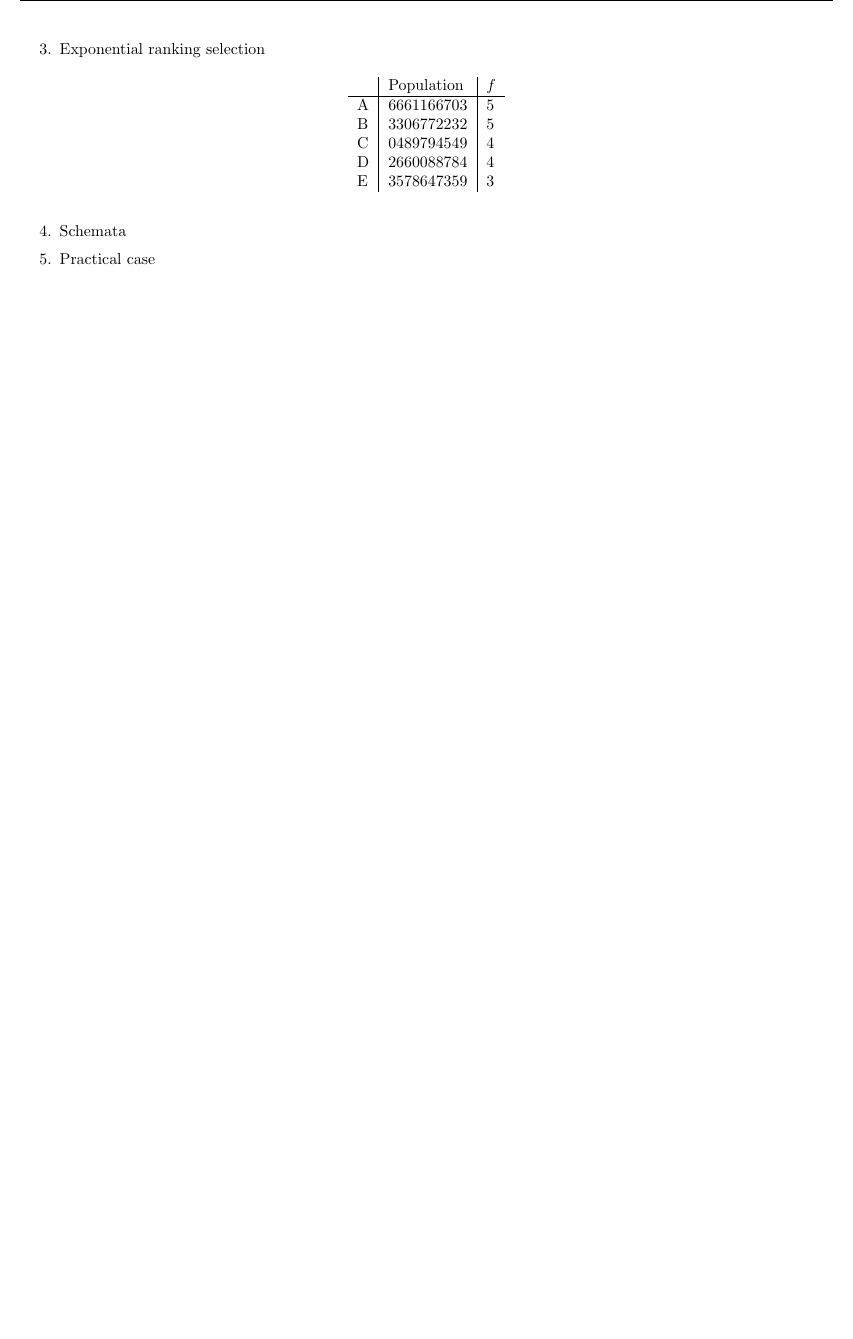
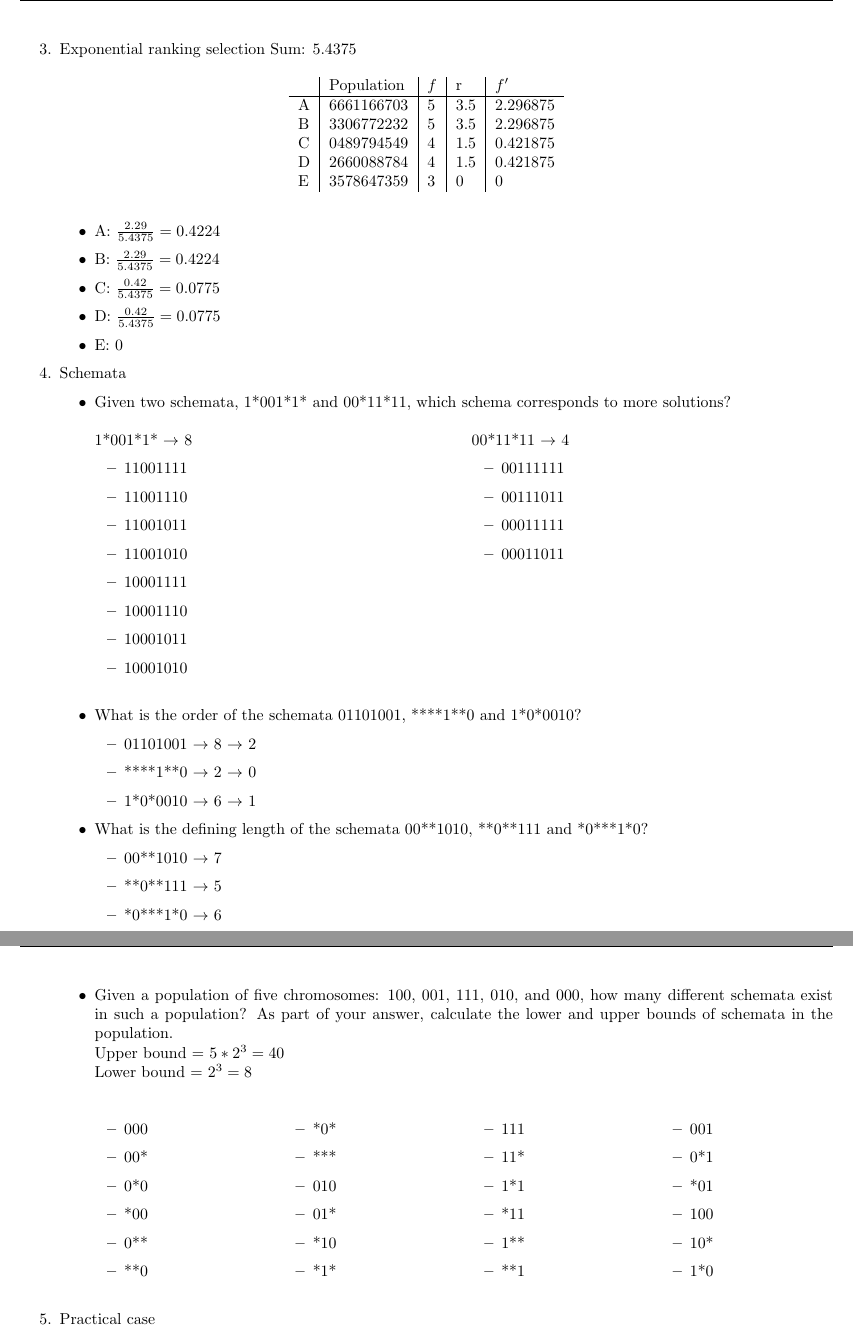
Before and after one commit to edjacob25/ComputationaIntelligence, a LaTeX problem sheet (Homework4/Homework4.tex): part of page 3 of 3 before the commit and two parts of pages 3 and 4 of 4 after it, the two joined at a grey line, cut so that both start at the same text, the shorter picture padded with empty space. Compiled offline with pdfLaTeX.

Commit message:
Added subsections 3-4 for homework 4

```diff
--- a/Homework4/Homework4.tex
+++ b/Homework4/Homework4.tex
@@ -8,6 +8,7 @@
     \usepackage{tikz}
     \usepackage{fancyhdr}
     \usepackage{listings}
+    \usepackage{multicol}
 
 \pagestyle{fancy}
 \fancyhf{}
@@ -127,20 +128,97 @@
     \item Exponential ranking selection
     \begin{table}[h]
         \centering
-        \begin{tabular}{l|l|l}
-            & Population & $f$ \\
+        \begin{tabular}{l|l|l|l|l}
+            & Population & $f$ & r & $f'$ \\
             \hline
-            A & 6661166703  & 5 \\
-            B & 3306772232  & 5 \\
-            C & 0489794549  & 4 \\
-            D & 2660088784  & 4 \\
-            E & 3578647359  & 3
+            A & 6661166703  & 5 & 3.5 & 2.296875\\
+            B & 3306772232  & 5 & 3.5 & 2.296875\\
+            C & 0489794549  & 4 & 1.5 & 0.421875\\
+            D & 2660088784  & 4 & 1.5 & 0.421875\\
+            E & 3578647359  & 3 & 0 & 0
         \end{tabular}
     \end{table}
+    Sum: 5.4375
+    \begin{itemize}
+        \item A: $\frac{2.29}{5.4375} = 0.4224$
+        \item B: $\frac{2.29}{5.4375} = 0.4224$
+        \item C: $\frac{0.42}{5.4375} = 0.0775$
+        \item D: $\frac{0.42}{5.4375} = 0.0775$
+        \item E: 0
+    \end{itemize}
 
 
     \item Schemata
+    \begin{itemize}
+        \item Given two schemata, 1*001*1* and 00*11*11, which schema corresponds to more solutions?
+        \begin{multicols}{2}
+            1*001*1* $\rightarrow$ 8
+            \begin{itemize}
+                \item 11001111
+                \item 11001110
+                \item 11001011
+                \item 11001010
+                \item 10001111
+                \item 10001110
+                \item 10001011
+                \item 10001010
+            \end{itemize}
+            \columnbreak
+            00*11*11 $\rightarrow$ 4
+            \begin{itemize}
+                \item 00111111
+                \item 00111011
+                \item 00011111
+                \item 00011011
+            \end{itemize}
+        \end{multicols}
+        \item What is the order of the schemata 01101001, ****1**0 and 1*0*0010?
+        \begin{itemize}
+            \item 01101001 $\rightarrow$ 8 $\rightarrow$ 2
+            \item ****1**0 $\rightarrow$ 2 $\rightarrow$ 0
+            \item 1*0*0010 $\rightarrow$ 6 $\rightarrow$ 1
+        \end{itemize}
+        \item What is the defining length of the schemata 00**1010, **0**111 and *0***1*0?
+        \begin{itemize}
+            \item 00**1010 $\rightarrow$ 7
+            \item **0**111 $\rightarrow$ 5
+            \item *0***1*0 $\rightarrow$ 6
+        \end{itemize}
 
+        \pagebreak
+
+        \item Given a population of five chromosomes: 100, 001, 111, 010, and 000, how many different schemata exist in such a population?  As part of your answer, calculate the lower and upper bounds of schemata in the population.\\
+        Upper bound = $5*2^3 = 40$ \\
+        Lower bound = $2^3 = 8$\\
+        \begin{multicols}{4}
+            \begin{itemize}
+                \item 000
+                \item 00*
+                \item 0*0
+                \item *00
+                \item 0**
+                \item **0
+                \item *0*
+                \item ***
+                \item 010
+                \item 01*
+                \item *10
+                \item *1*
+                \item 111
+                \item 11*
+                \item 1*1
+                \item *11
+                \item 1**
+                \item **1
+                \item 001
+                \item 0*1
+                \item *01
+                \item 100
+                \item 10*
+                \item 1*0
+            \end{itemize}
+        \end{multicols}
+    \end{itemize}
 
     \item Practical case
 
```
Also changed, not shown: Homework4/Homework4.pdf, Homework4/Homework4.tex (2 more changed lines).
